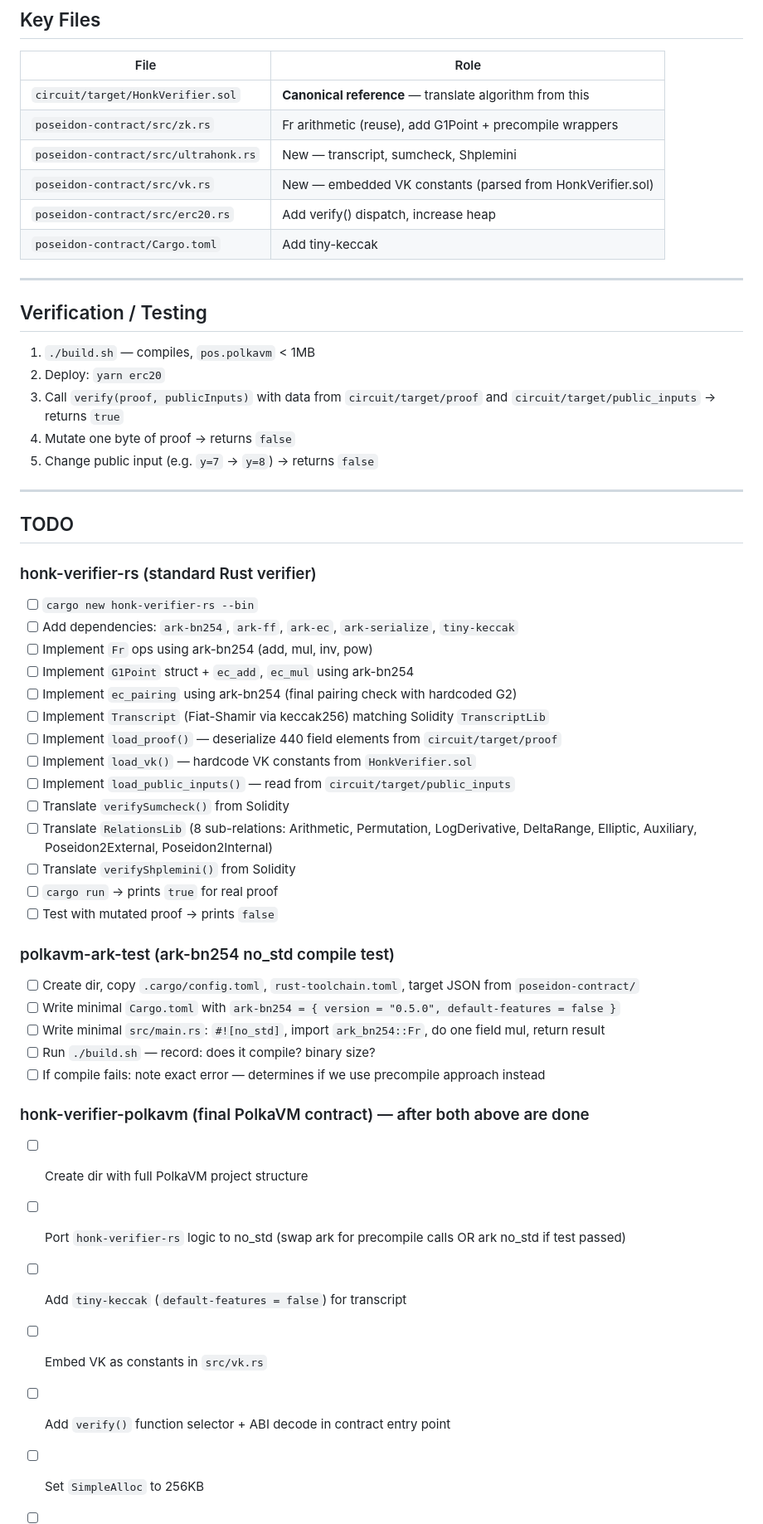
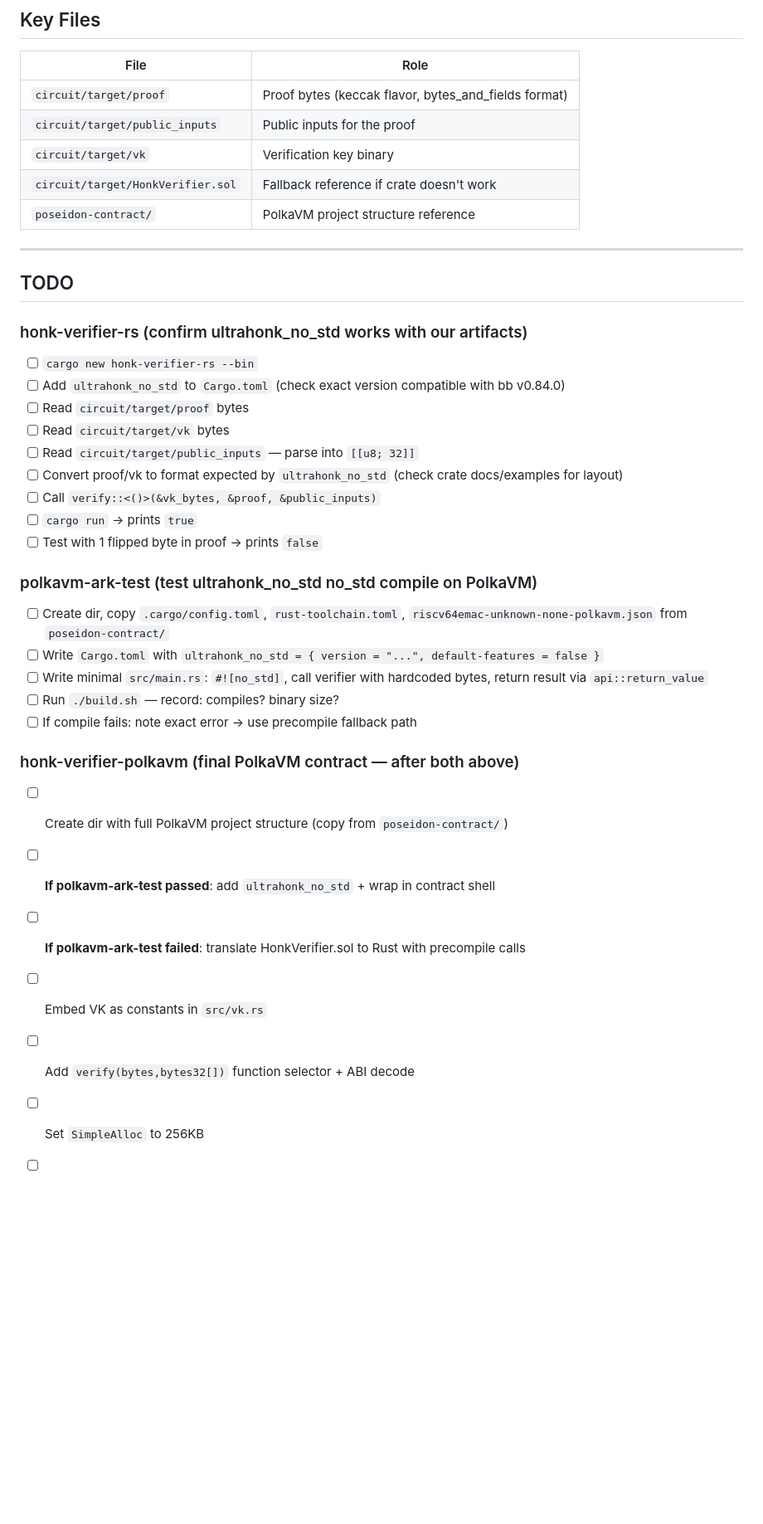
Before and after one commit to zkemail/polkavm-noir-verifier, a Markdown page: PLAN.md, the part around one of its changes. Shown at 83% size. Rendered like a GitHub page; blank space fills up the shorter version.

```diff
--- a/PLAN.md
+++ b/PLAN.md
@@ -211,56 +135,40 @@ This makes the workflow per new circuit:
 
 | File | Role |
 |---|---|
-| `circuit/target/HonkVerifier.sol` | **Canonical reference** — translate algorithm from this |
-| `poseidon-contract/src/zk.rs` | Fr arithmetic (reuse), add G1Point + precompile wrappers |
-| `poseidon-contract/src/ultrahonk.rs` | New — transcript, sumcheck, Shplemini |
-| `poseidon-contract/src/vk.rs` | New — embedded VK constants (parsed from HonkVerifier.sol) |
-| `poseidon-contract/src/erc20.rs` | Add verify() dispatch, increase heap |
-| `poseidon-contract/Cargo.toml` | Add tiny-keccak |
-
----
-
-## Verification / Testing
-
-1. `./build.sh` — compiles, `pos.polkavm` < 1MB
-2. Deploy: `yarn erc20`
-3. Call `verify(proof, publicInputs)` with data from `circuit/target/proof` and `circuit/target/public_inputs` → returns `true`
-4. Mutate one byte of proof → returns `false`
-5. Change public input (e.g. `y=7` → `y=8`) → returns `false`
+| `circuit/target/proof` | Proof bytes (keccak flavor, bytes_and_fields format) |
+| `circuit/target/public_inputs` | Public inputs for the proof |
+| `circuit/target/vk` | Verification key binary |
+| `circuit/target/HonkVerifier.sol` | Fallback reference if crate doesn't work |
+| `poseidon-contract/` | PolkaVM project structure reference |
 
 ---
 
 ## TODO
 
-### honk-verifier-rs (standard Rust verifier)
+### honk-verifier-rs (confirm ultrahonk_no_std works with our artifacts)
 - [ ] `cargo new honk-verifier-rs --bin`
-- [ ] Add dependencies: `ark-bn254`, `ark-ff`, `ark-ec`, `ark-serialize`, `tiny-keccak`
-- [ ] Implement `Fr` ops using ark-bn254 (add, mul, inv, pow)
-- [ ] Implement `G1Point` struct + `ec_add`, `ec_mul` using ark-bn254
-- [ ] Implement `ec_pairing` using ark-bn254 (final pairing check with hardcoded G2)
-- [ ] Implement `Transcript` (Fiat-Shamir via keccak256) matching Solidity `TranscriptLib`
-- [ ] Implement `load_proof()` — deserialize 440 field elements from `circuit/target/proof`
-- [ ] Implement `load_vk()` — hardcode VK constants from `HonkVerifier.sol`
-- [ ] Implement `load_public_inputs()` — read from `circuit/target/public_inputs`
-- [ ] Translate `verifySumcheck()` from Solidity
-- [ ] Translate `RelationsLib` (8 sub-relations: Arithmetic, Permutation, LogDerivative, DeltaRange, Elliptic, Auxiliary, Poseidon2External, Poseidon2Internal)
-- [ ] Translate `verifyShplemini()` from Solidity
-- [ ] `cargo run` → prints `true` for real proof
-- [ ] Test with mutated proof → prints `false`
+- [ ] Add `ultrahonk_no_std` to `Cargo.toml` (check exact version compatible with bb v0.84.0)
+- [ ] Read `circuit/target/proof` bytes
+- [ ] Read `circuit/target/vk` bytes
+- [ ] Read `circuit/target/public_inputs` — parse into `[[u8; 32]]`
+- [ ] Convert proof/vk to format expected by `ultrahonk_no_std` (check crate docs/examples for layout)
+- [ ] Call `verify::<()>(&vk_bytes, &proof, &public_inputs)`
+- [ ] `cargo run` → prints `true`
+- [ ] Test with 1 flipped byte in proof → prints `false`
 
-### polkavm-ark-test (ark-bn254 no_std compile test)
-- [ ] Create dir, copy `.cargo/config.toml`, `rust-toolchain.toml`, target JSON from `poseidon-contract/`
-- [ ] Write minimal `Cargo.toml` with `ark-bn254 = { version = "0.5.0", default-features = false }`
-- [ ] Write minimal `src/main.rs`: `#![no_std]`, import `ark_bn254::Fr`, do one field mul, return result
-- [ ] Run `./build.sh` — record: does it compile? binary size?
-- [ ] If compile fails: note exact error — determines if we use precompile approach instead
+### polkavm-ark-test (test ultrahonk_no_std no_std compile on PolkaVM)
+- [ ] Create dir, copy `.cargo/config.toml`, `rust-toolchain.toml`, `riscv64emac-unknown-none-polkavm.json` from `poseidon-contract/`
+- [ ] Write `Cargo.toml` with `ultrahonk_no_std = { version = "...", default-features = false }`
+- [ ] Write minimal `src/main.rs`: `#![no_std]`, call verifier with hardcoded bytes, return result via `api::return_value`
+- [ ] Run `./build.sh` — record: compiles? binary size?
+- [ ] If compile fails: note exact error → use precompile fallback path
 
-### honk-verifier-polkavm (final PolkaVM contract) — after both above are done
-- [ ] Create dir with full PolkaVM project structure
-- [ ] Port `honk-verifier-rs` logic to no_std (swap ark for precompile calls OR ark no_std if test passed)
-- [ ] Add `tiny-keccak` (`default-features = false`) for transcript
+### honk-verifier-polkavm (final PolkaVM contract — after both above)
+- [ ] Create dir with full PolkaVM project structure (copy from `poseidon-contract/`)
+- [ ] **If polkavm-ark-test passed**: add `ultrahonk_no_std` + wrap in contract shell
+- [ ] **If polkavm-ark-test failed**: translate HonkVerifier.sol to Rust with precompile calls
 - [ ] Embed VK as constants in `src/vk.rs`
-- [ ] Add `verify()` function selector + ABI decode in contract entry point
+- [ ] Add `verify(bytes,bytes32[])` function selector + ABI decode
 - [ ] Set `SimpleAlloc` to 256KB
 - [ ] `./build.sh` → `verifier.polkavm` < 1MB
 - [ ] Deploy to Paseo testnet
```
Also changed, not shown: other parts of PLAN.md (+77 -153 lines).
